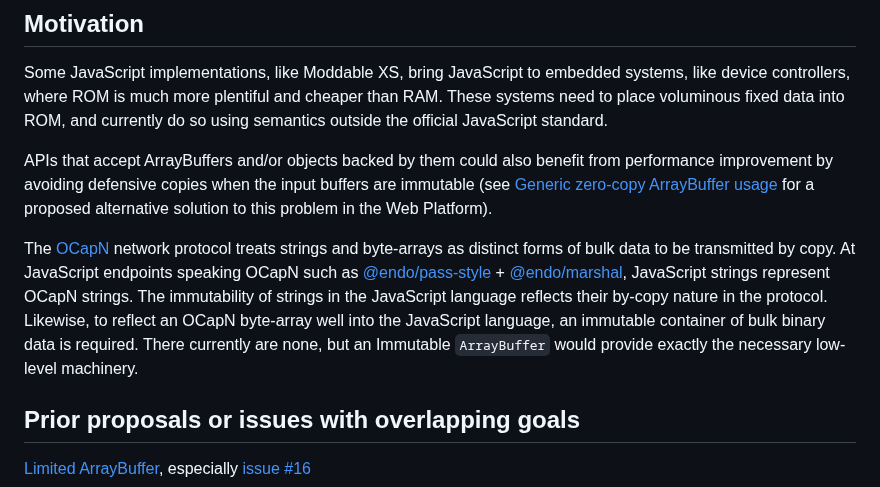
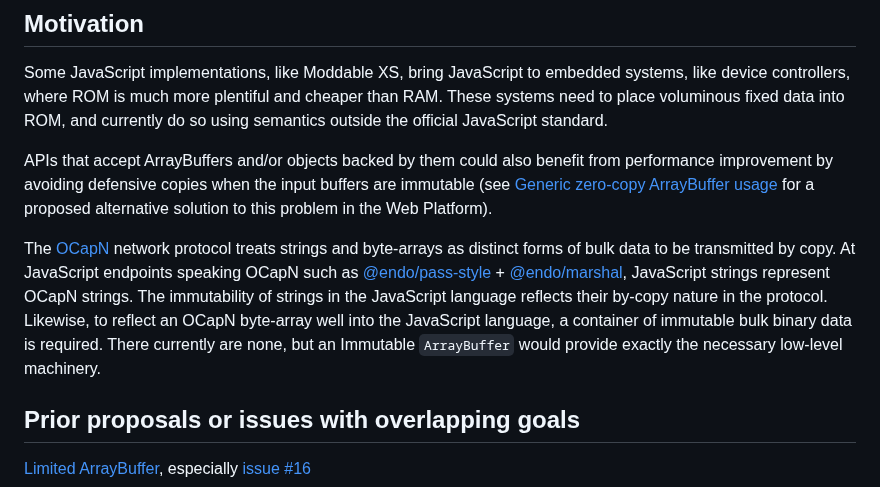
Before and after one commit to tc39/proposal-immutable-arraybuffer, a Markdown page: README.md, the part around the change. Drawn GitHub-style.

Commit message:
Meta: Reword a phrase in the README

```diff
--- a/README.md
+++ b/README.md
@@ -47,7 +47,7 @@ Some JavaScript implementations, like Moddable XS, bring JavaScript to embedded
 
 APIs that accept ArrayBuffers and/or objects backed by them could also benefit from performance improvement by avoiding defensive copies when the input buffers are immutable (see [Generic zero-copy ArrayBuffer usage](https://gist.github.com/domenic/a9343fa787ba54b4ba3a60882c49cc32) for a proposed alternative solution to this problem in the Web Platform).
 
-The [OCapN](https://ocapn.org/) network protocol treats strings and byte-arrays as distinct forms of bulk data to be transmitted by copy. At JavaScript endpoints speaking OCapN such as [@endo/pass-style](https://www.npmjs.com/package/@endo/pass-style) + [@endo/marshal](https://www.npmjs.com/package/@endo/marshal), JavaScript strings represent OCapN strings. The immutability of strings in the JavaScript language reflects their by-copy nature in the protocol. Likewise, to reflect an OCapN byte-array well into the JavaScript language, an immutable container of bulk binary data is required. There currently are none, but an Immutable `ArrayBuffer` would provide exactly the necessary low-level machinery.
+The [OCapN](https://ocapn.org/) network protocol treats strings and byte-arrays as distinct forms of bulk data to be transmitted by copy. At JavaScript endpoints speaking OCapN such as [@endo/pass-style](https://www.npmjs.com/package/@endo/pass-style) + [@endo/marshal](https://www.npmjs.com/package/@endo/marshal), JavaScript strings represent OCapN strings. The immutability of strings in the JavaScript language reflects their by-copy nature in the protocol. Likewise, to reflect an OCapN byte-array well into the JavaScript language, a container of immutable bulk binary data is required. There currently are none, but an Immutable `ArrayBuffer` would provide exactly the necessary low-level machinery.
 
 ## Prior proposals or issues with overlapping goals
 
```
